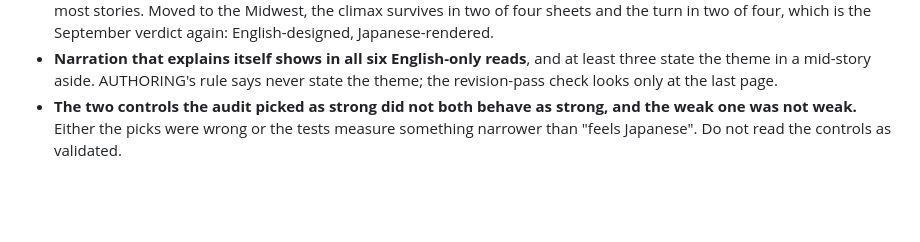
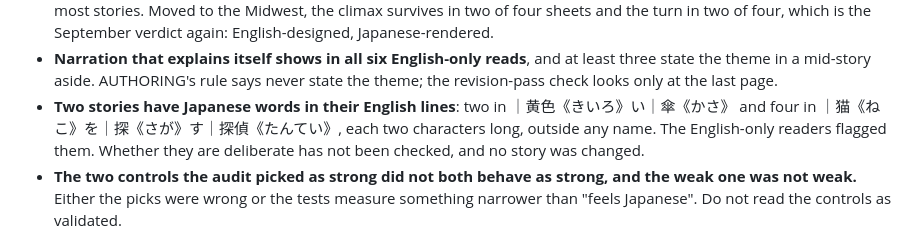
Before and after one commit to RobHelgeson/japanese-stories, a Markdown page: CALIBRATION.md, the part around the change. Drawn GitHub-style; blank space fills up the shorter version.

Commit message:
Note which two stories carry Japanese words in their English lines 📌
The audit's English-only readers flagged stray Japanese script in two of the
six stories. The record said "two of six" without naming them, so the finding
could not be acted on from the repo alone. No story was changed.

Co-Authored-By: Claude <noreply@anthropic.com>
Claude-Session: https://claude.ai/code/session_012Hb7zJpb7ouUMgr13gW8ER

```diff
--- a/CALIBRATION.md
+++ b/CALIBRATION.md
@@ -156,6 +156,7 @@ What it found about the stories, with n=6:
 - **The older craft rules hold.** Ending, dialogue, want/need and shape passed on nearly every sheet. Every reader picked the intended ending, and every English-only read ended on an image.
 - **The Japan is in the rendering and not in the plan.** The Japanese-only readers find 5 to 8 items of Japanese texture in most stories. Moved to the Midwest, the climax survives in two of four sheets and the turn in two of four, which is the September verdict again: English-designed, Japanese-rendered.
 - **Narration that explains itself shows in all six English-only reads**, and at least three state the theme in a mid-story aside. AUTHORING's rule says never state the theme; the revision-pass check looks only at the last page.
+- **Two stories have Japanese words in their English lines**: two in ｜黄色《きいろ》い｜傘《かさ》 and four in ｜猫《ねこ》を｜探《さが》す｜探偵《たんてい》, each two characters long, outside any name. The English-only readers flagged them. Whether they are deliberate has not been checked, and no story was changed.
 - **The two controls the audit picked as strong did not both behave as strong, and the weak one was not weak.** Either the picks were wrong or the tests measure something narrower than "feels Japanese". Do not read the controls as validated.
 
 What it found about the panel, all since fixed in `PANEL.md` except where noted:
```
